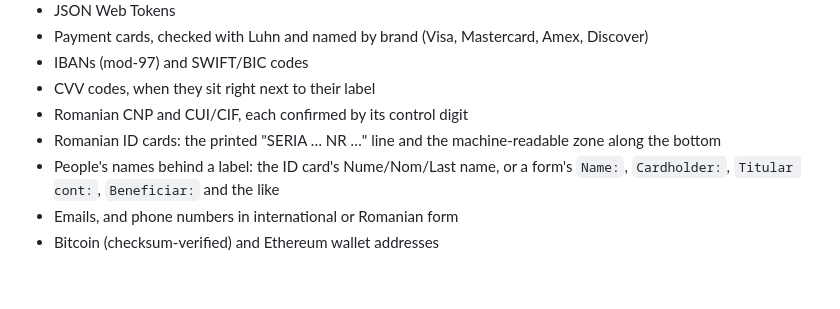
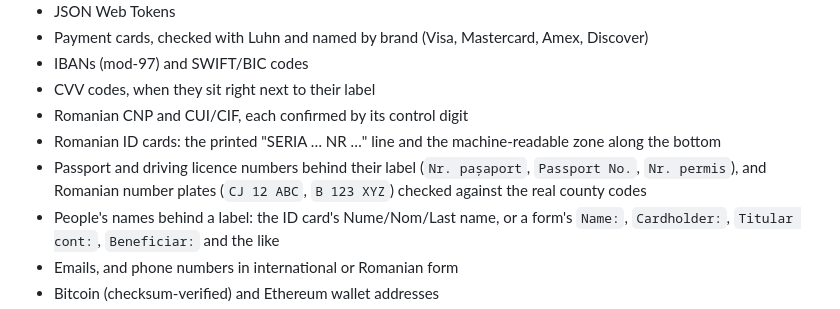
Before and after one commit to Raresney/ShotShield, a Markdown page: README.md, the part around the change. Drawn GitHub-style; blank space fills up the shorter version.

Commit message:
docs: list the new document detectors

```diff
--- a/README.md
+++ b/README.md
@@ -33,6 +33,7 @@ The engine reads the text in an image with OCR, then runs it through a table of
 - CVV codes, when they sit right next to their label
 - Romanian CNP and CUI/CIF, each confirmed by its control digit
 - Romanian ID cards: the printed "SERIA … NR …" line and the machine-readable zone along the bottom
+- Passport and driving licence numbers behind their label (`Nr. pașaport`, `Passport No.`, `Nr. permis`), and Romanian number plates (`CJ 12 ABC`, `B 123 XYZ`) checked against the real county codes
 - People's names behind a label: the ID card's Nume/Nom/Last name, or a form's `Name:`, `Cardholder:`, `Titular cont:`, `Beneficiar:` and the like
 - Emails, and phone numbers in international or Romanian form
 - Bitcoin (checksum-verified) and Ethereum wallet addresses
```
